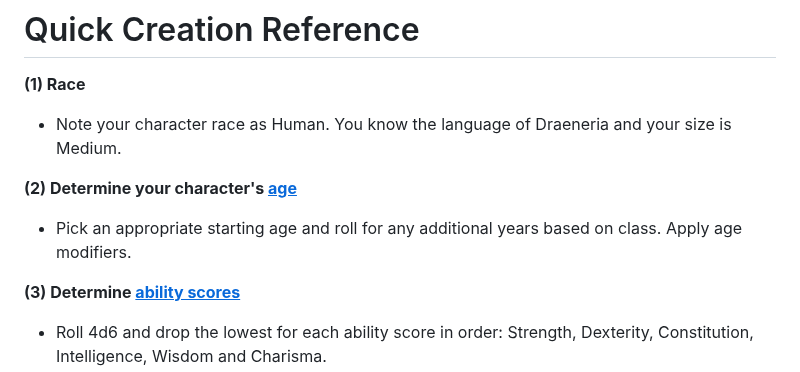
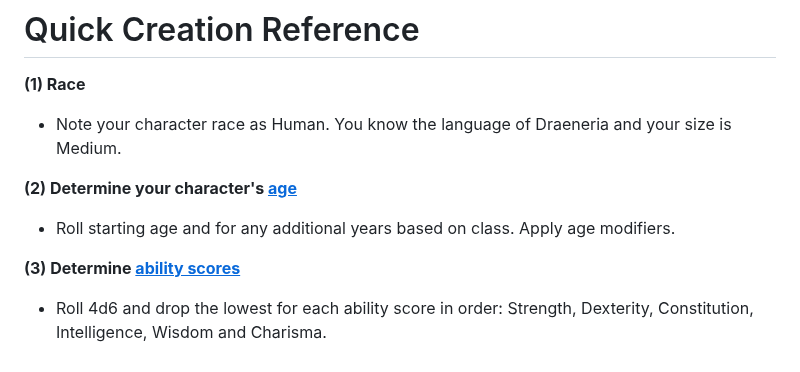
Before and after one commit to Tron0/AkladellWebsite, a Markdown page: rules.md, the part around the change. Drawn GitHub-style.

Commit message:
roll starting age

```diff
--- a/rules.md
+++ b/rules.md
@@ -6,7 +6,7 @@
 
 **(2) Determine your character's [<u>age</u>](#age)**
 
-- Pick an appropriate starting age and roll for any additional years based on class. Apply age modifiers.
+- Roll starting age and for any additional years based on class. Apply age modifiers.
 
 **(3) Determine [<u>ability scores</u>](#ability-scores)**
 
```
